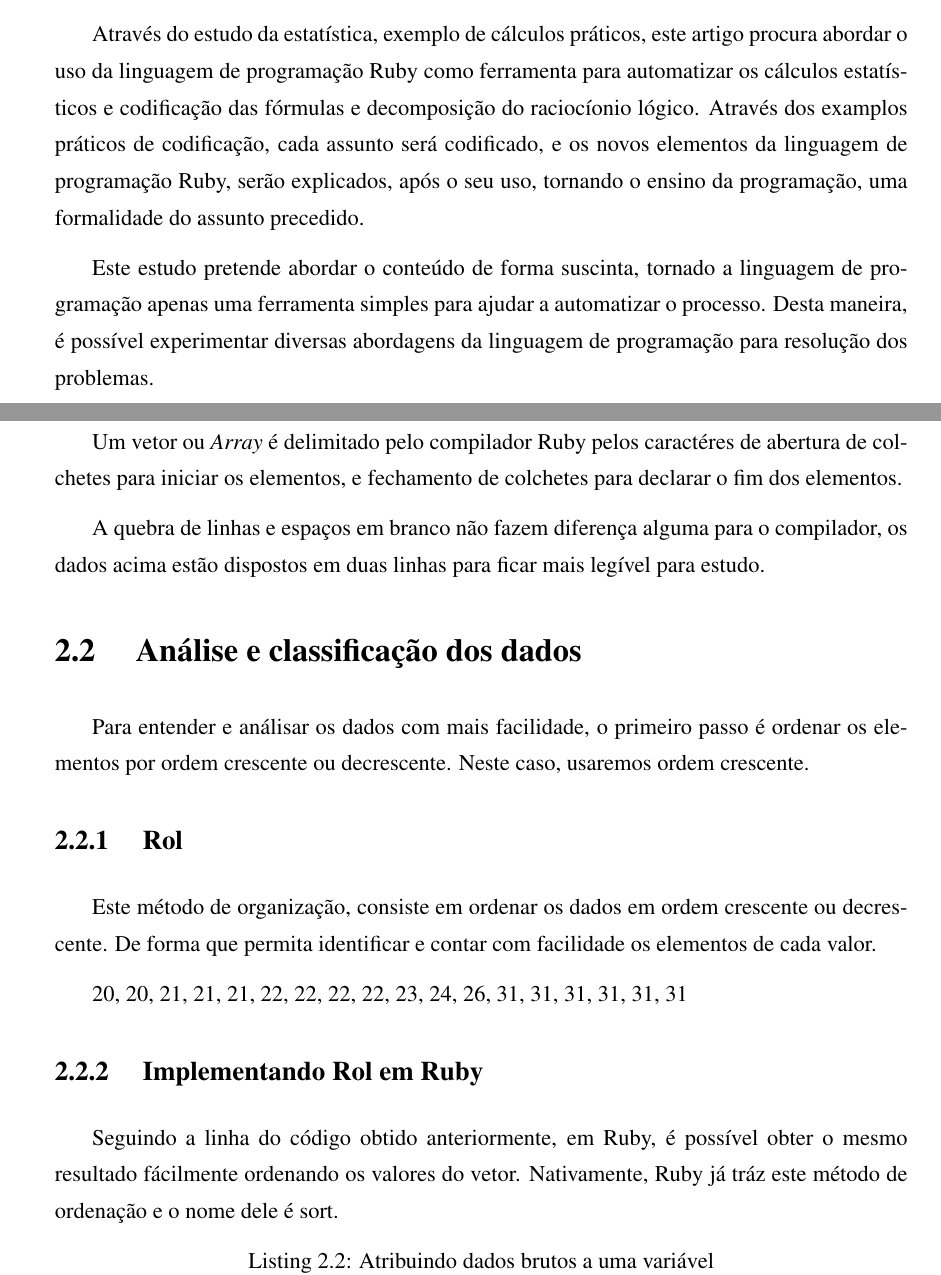
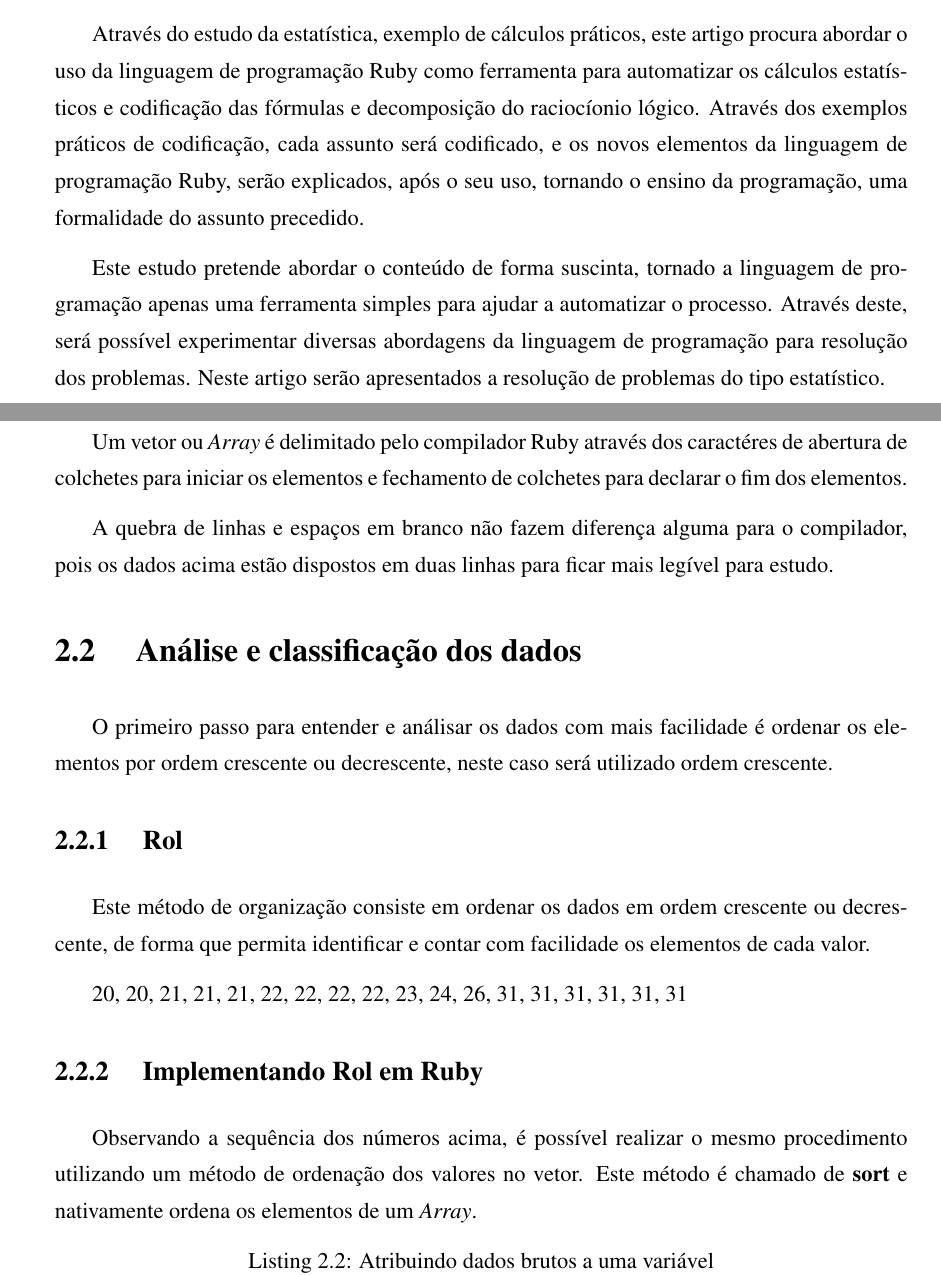
Before and after one commit to jonatas/artigo_estatistica, a LaTeX document (artigo.tex): two parts of pages 2 and 4 of 20, joined at a grey line, cut so that both start at the same text. The pictures show the PDF file artigo.pdf that the author committed with the source.

Commit message:
melhorias e reformas

```diff
--- a/artigo.tex
+++ b/artigo.tex
@@ -36,9 +36,9 @@ Este trabalho é composto por duas raízes básicas de estudo: A estatística ap
 
 O estudo da estatística é simples e objetivo, cada dado é captado por uma pesquisa com algum objetivo, é executado em um determinado tempo e local. Em outras palavras, uma pesquisa deve ser composta pelos elementos básicos: O quê, quando e quem.
 
-Através do estudo da estatística, exemplo de cálculos práticos, este artigo procura abordar o uso da linguagem de programação Ruby como ferramenta para automatizar os cálculos estatísticos e codificação das fórmulas e decomposição do raciocíonio lógico. Através dos examplos práticos de codificação, cada assunto será codificado, e os novos elementos da linguagem de programação Ruby, serão explicados, após o seu uso, tornando o ensino da programação, uma formalidade do assunto precedido.
+Através do estudo da estatística, exemplo de cálculos práticos, este artigo procura abordar o uso da linguagem de programação Ruby como ferramenta para automatizar os cálculos estatísticos e codificação das fórmulas e decomposição do raciocíonio lógico. Através dos exemplos práticos de codificação, cada assunto será codificado, e os novos elementos da linguagem de programação Ruby, serão explicados, após o seu uso, tornando o ensino da programação, uma formalidade do assunto precedido.
 
-Este estudo pretende abordar o conteúdo de forma suscinta, tornado a linguagem de programação apenas uma ferramenta simples para ajudar a automatizar o processo. Desta maneira, é possível experimentar diversas abordagens da linguagem de programação para resolução dos problemas.
+Este estudo pretende abordar o conteúdo de forma suscinta, tornado a linguagem de programação apenas uma ferramenta simples para ajudar a automatizar o processo. Através deste, será possível experimentar diversas abordagens da linguagem de programação para resolução dos problemas. Neste artigo serão apresentados a resolução de problemas do tipo estatístico.
 
 
 \chapter{Estatística descritiva}
@@ -56,4 +56,3 @@ Dado uma pesquisa realizada na turma do último ano de sistemas de informação,
 
 23, 31, 31, 21, 31, 26, 31, 22, 22, 24, 31, 21, 22, 20, 22, 31, 21, 20
 
-A partir das idades (dados) coletados acima, serão analisados e classificados os dados. Os dados acima exibidos, estão na forma bruta, ou seja, aleatória e desorganizada.
@@ -69,23 +65,23 @@ Em Ruby, podemos representar os mesmos dados brutos através de um vetor de núm
 No exemplo acima, dados\_brutos é o nome da variável que recebe o vetor de números. O operador \code{=}(igual) identifica que a variável dados\_brutos é igual ao vetor declarado posteriormente.
 
-Um vetor ou \textit{Array} é delimitado pelo compilador Ruby pelos caractéres de abertura de colchetes para iniciar os elementos, e fechamento de colchetes para declarar o fim dos elementos.
+Um vetor ou \textit{Array} é delimitado pelo compilador Ruby através dos caractéres de abertura de colchetes para iniciar os elementos e fechamento de colchetes para declarar o fim dos elementos.
 
-A quebra de linhas e espaços em branco não fazem diferença alguma para o compilador, os dados acima estão dispostos em duas linhas para ficar mais legível para estudo.
+A quebra de linhas e espaços em branco não fazem diferença alguma para o compilador, pois os dados acima estão dispostos em duas linhas para ficar mais legível para estudo.
 
 
 \section { Análise e classificação dos dados }
 
-Para entender e análisar os dados com mais facilidade, o primeiro passo é ordenar os elementos por ordem crescente ou decrescente. Neste caso, usaremos ordem crescente.
+O primeiro passo para entender e análisar os dados com mais facilidade é ordenar os elementos por ordem crescente ou decrescente, neste caso será utilizado ordem crescente.
 
 \subsection { Rol }
 
-Este método de organização, consiste em ordenar os dados em ordem crescente ou decrescente. De forma que permita identificar e contar com facilidade os elementos de cada valor.
+Este método de organização consiste em ordenar os dados em ordem crescente ou decrescente, de forma que permita identificar e contar com facilidade os elementos de cada valor.
 
 20, 20, 21, 21, 21, 22, 22, 22, 22, 23, 24, 26, 31, 31, 31, 31, 31, 31
 
 \subsection { Implementando Rol em Ruby }
 
-A sequência dos números que foi obtida anteriormente, em Ruby, é possível obter o mesmo resultado ordenando os valores do vetor. Nativamente, Ruby já tráz este método de ordenação e o nome dele é sort.
+Observando a sequência dos números acima, é possível realizar o mesmo procedimento utilizando um método de ordenação dos valores no vetor. Este método é chamado de \code{sort} e nativamente ordena os elementos de um \textit{Array}.
 
 \lstinputlisting[linerange=3-3,
                  caption=Atribuindo dados brutos a uma variável]{estatistica.rb}
```
Also changed, not shown: artigo.pdf, artigo.tex (9 more changed lines).
